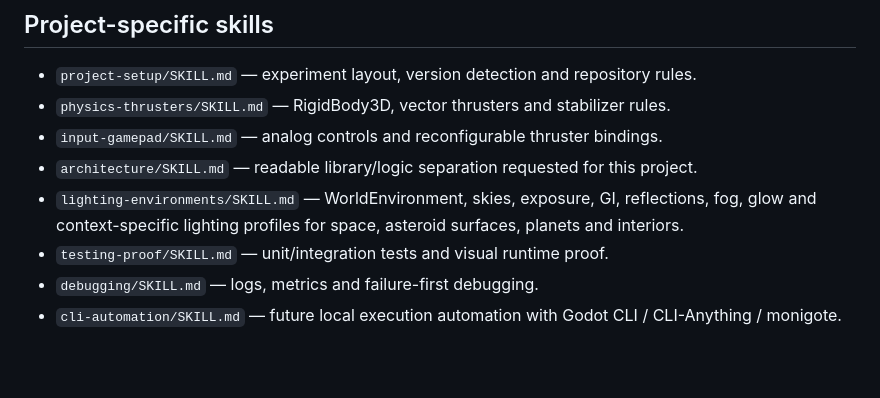
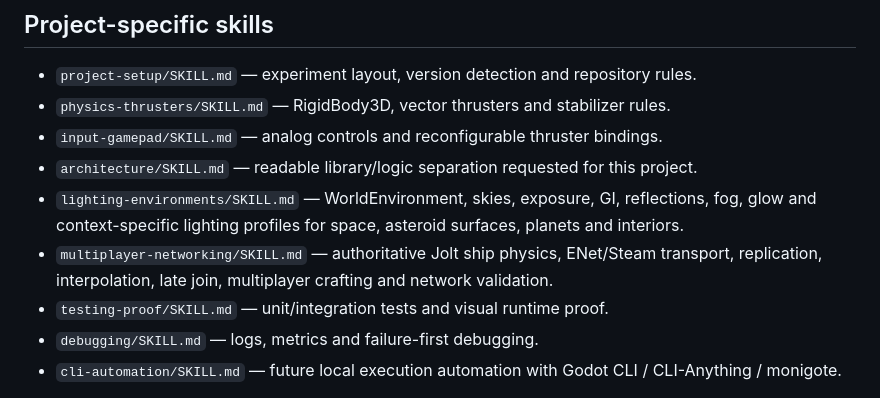
Before and after one commit to sebasu66/general, a Markdown page: docs/godot-skills/README.md, the part around the change. GitHub-like rendering; blank space fills up the shorter version.

Commit message:
skills: index multiplayer networking guide

```diff
--- a/docs/godot-skills/README.md
+++ b/docs/godot-skills/README.md
@@ -98,6 +98,7 @@ Its Godot harness provides agent-friendly inspection, scene, script-validation a
 - `input-gamepad/SKILL.md` — analog controls and reconfigurable thruster bindings.
 - `architecture/SKILL.md` — readable library/logic separation requested for this project.
 - `lighting-environments/SKILL.md` — WorldEnvironment, skies, exposure, GI, reflections, fog, glow and context-specific lighting profiles for space, asteroid surfaces, planets and interiors.
+- `multiplayer-networking/SKILL.md` — authoritative Jolt ship physics, ENet/Steam transport, replication, interpolation, late join, multiplayer crafting and network validation.
 - `testing-proof/SKILL.md` — unit/integration tests and visual runtime proof.
 - `debugging/SKILL.md` — logs, metrics and failure-first debugging.
 - `cli-automation/SKILL.md` — future local execution automation with Godot CLI / CLI-Anything / monigote.
```
